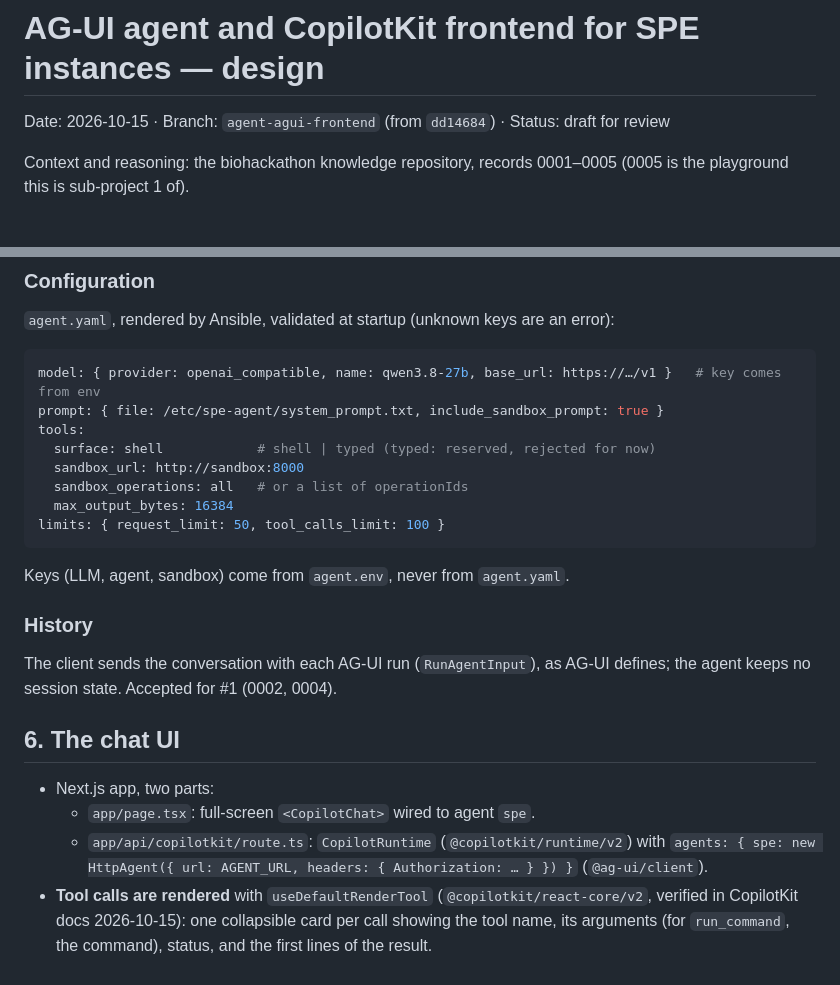
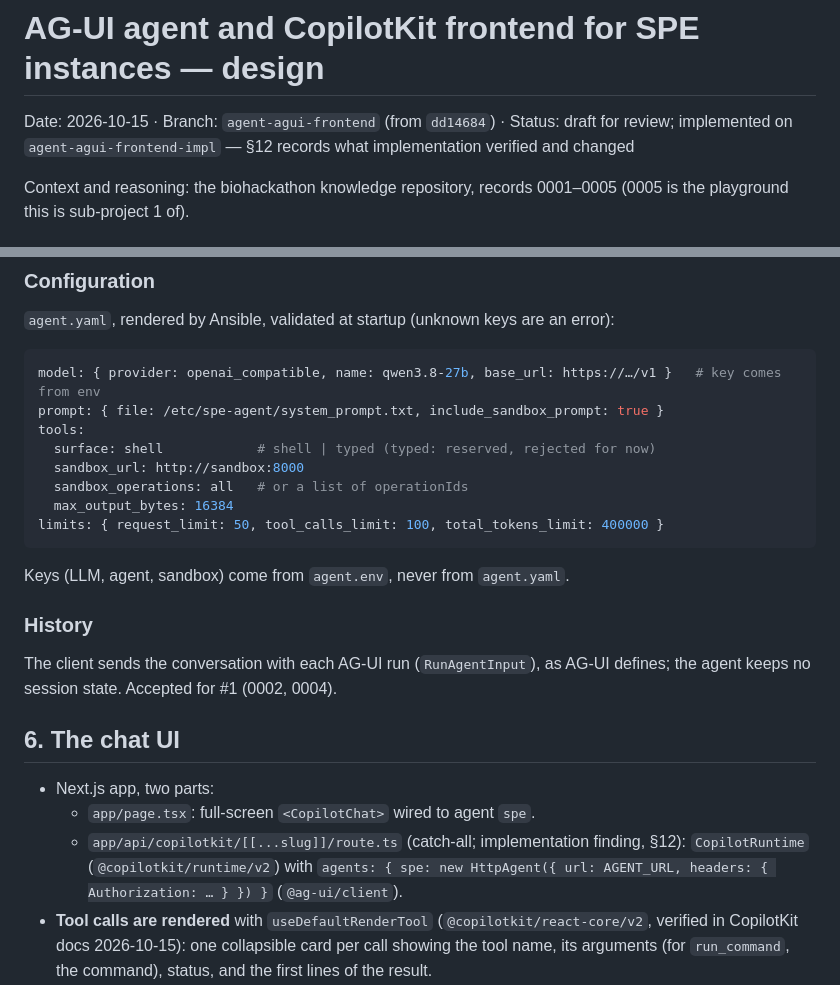
Before and after one commit to kraatz/elixir-biohackathon-2026-test, a Markdown page: docs/specs/2026-10-15-agui-frontend-design.md, 2 parts joined by grey strips. Rendered like a GitHub page.

````diff
--- a/docs/specs/2026-10-15-agui-frontend-design.md
+++ b/docs/specs/2026-10-15-agui-frontend-design.md
@@ -1,6 +1,7 @@
 # AG-UI agent and CopilotKit frontend for SPE instances — design
 
-Date: 2026-10-15 · Branch: `agent-agui-frontend` (from `dd14684`) · Status: draft for review
+Date: 2026-10-15 · Branch: `agent-agui-frontend` (from `dd14684`) · Status: draft for review;
+implemented on `agent-agui-frontend-impl` — §12 records what implementation verified and changed
 
 Context and reasoning: the biohackathon knowledge repository, records 0001–0005
 (0005 is the playground this is sub-project 1 of).
@@ -227,7 +231,7 @@ tools:
   sandbox_url: http://sandbox:8000
   sandbox_operations: all   # or a list of operationIds
   max_output_bytes: 16384
-limits: { request_limit: 50, tool_calls_limit: 100 }
+limits: { request_limit: 50, tool_calls_limit: 100, total_tokens_limit: 400000 }
 ```
 
 Keys (LLM, agent, sandbox) come from `agent.env`, never from `agent.yaml`.
@@ -242,7 +246,8 @@ as AG-UI defines; the agent keeps no session state. Accepted for #1 (0002,
 
 - Next.js app, two parts:
   - `app/page.tsx`: full-screen `<CopilotChat>` wired to agent `spe`.
-  - `app/api/copilotkit/route.ts`: `CopilotRuntime` (`@copilotkit/runtime/v2`)
+  - `app/api/copilotkit/[[...slug]]/route.ts` (catch-all; implementation
+    finding, §12): `CopilotRuntime` (`@copilotkit/runtime/v2`)
     with `agents: { spe: new HttpAgent({ url: AGENT_URL, headers: { Authorization: … } }) }`
     (`@ag-ui/client`).
 - **Tool calls are rendered** with `useDefaultRenderTool`
````
Also changed, not shown: other parts of docs/specs/2026-10-15-agui-frontend-design.md (+86 -9 lines), AGENTS.md (+10 -6 lines), docs/plans/2026-10-15-agui-frontend.md (+2 -0 lines).
